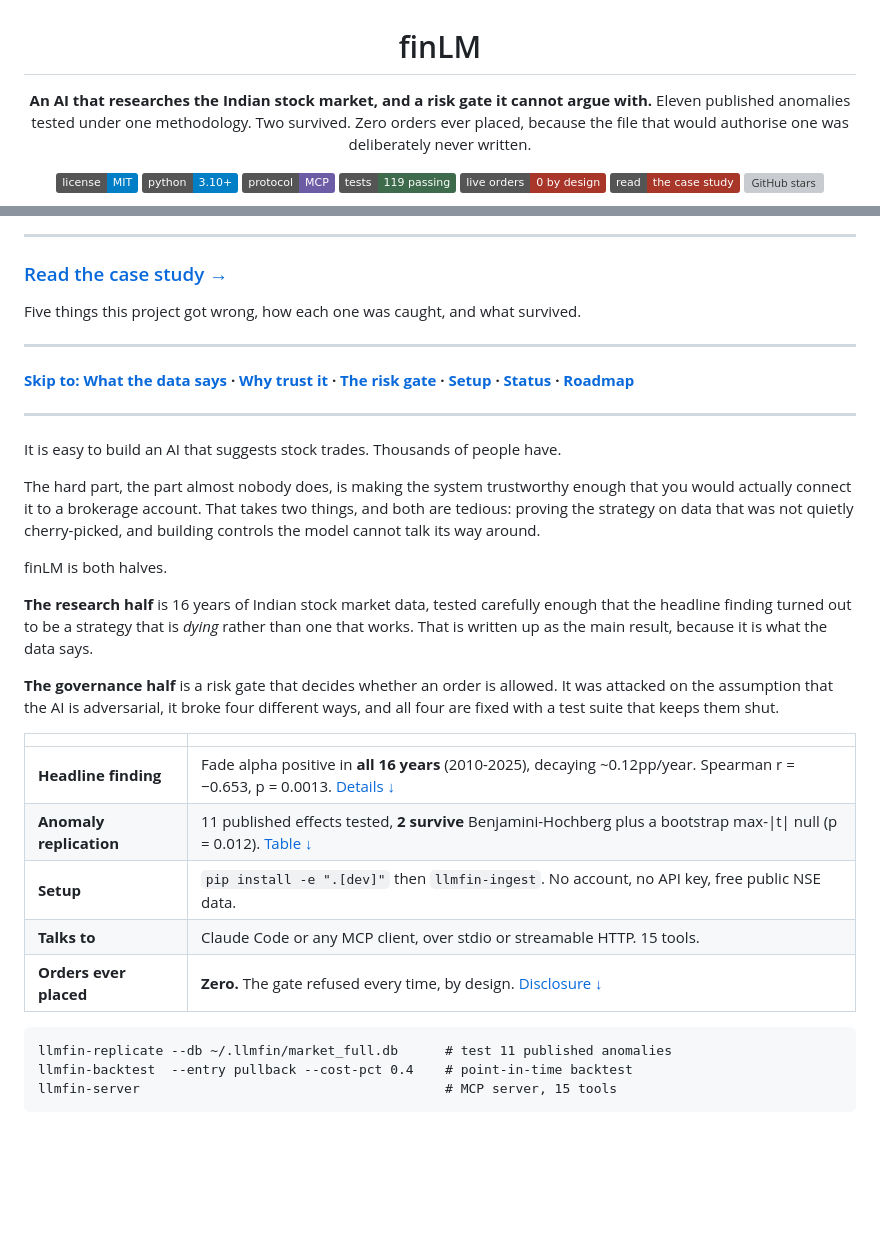
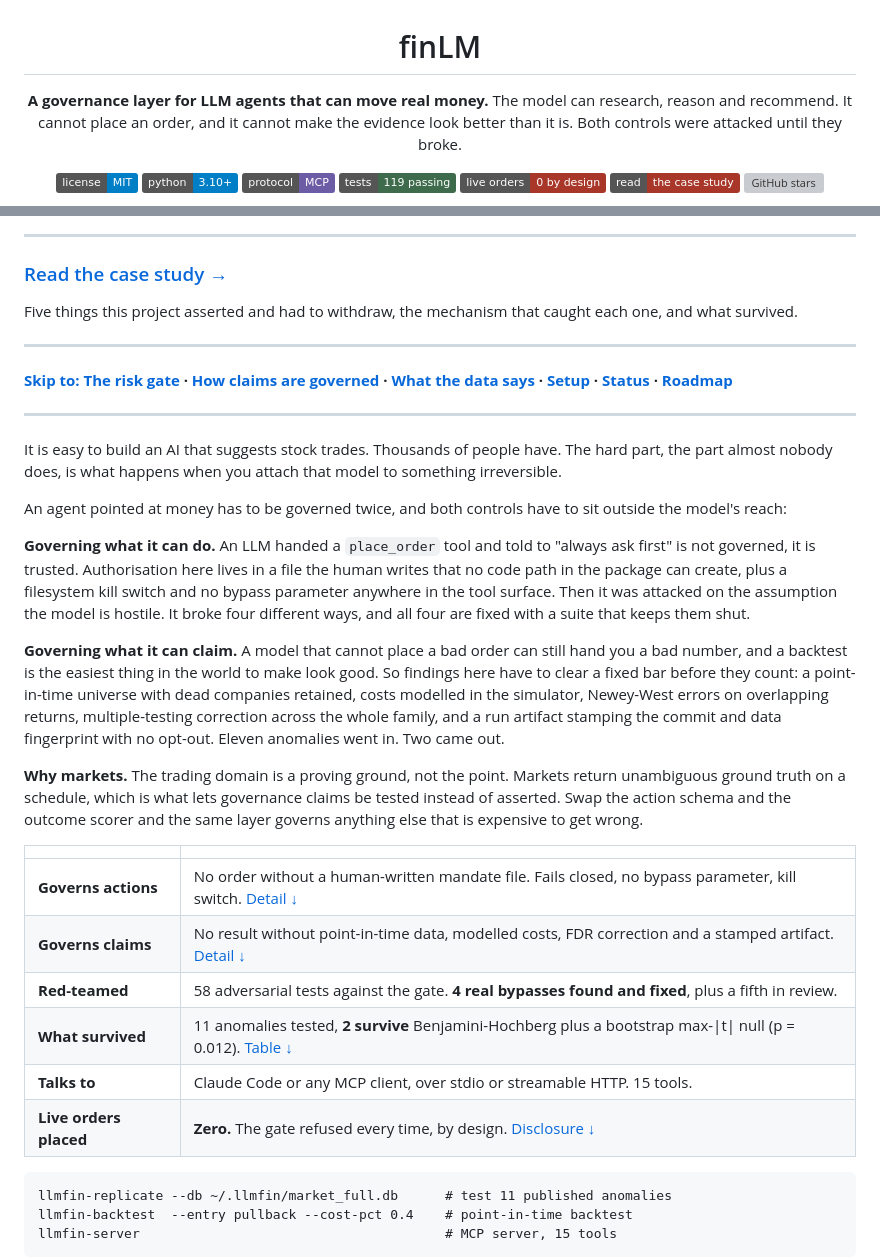
Before and after one commit to hasil7677/finLM, a Markdown page: README.md, 2 parts joined by grey strips. Rendered like a GitHub page; badges without logos; blank space fills up the shorter version; grey boxes are pictures that could not be loaded.

Commit message:
Lead with governance instead of the trading result
The project notes always said the trading domain is a proving ground, not
the point, but the shipping copy had drifted into reading like a quant
research project with a safety feature attached.

Reframes the README around the actual thesis: an agent pointed at money
has to be governed twice, on what it can do and on what it can claim, and
both controls have to sit outside the model's reach. The research half is
no longer a competing story, it is the evidence discipline that the second
control consists of, and the 16 years of market data are there because
markets return unambiguous ground truth on a schedule.

Reorders the navigation to lead with the gate and reworks the summary
table around governs-actions and governs-claims.

````diff
--- a/README.md
+++ b/README.md
@@ -2,9 +2,9 @@
 
 # finLM
 
-**An AI that researches the Indian stock market, and a risk gate it cannot argue with.**
-Eleven published anomalies tested under one methodology. Two survived. Zero orders ever
-placed, because the file that would authorise one was deliberately never written.
+**A governance layer for LLM agents that can move real money.**
+The model can research, reason and recommend. It cannot place an order, and it cannot make
+the evidence look better than it is. Both controls were attacked until they broke.
 
 [![License: MIT](https://img.shields.io/badge/license-MIT-blue.svg)](LICENSE)
 ![Python 3.10+](https://img.shields.io/badge/python-3.10%2B-blue)
@@ -25,43 +25,53 @@ placed, because the file that would authorise one was deliberately never written
 
 ### [Read the case study &rarr;](https://finlm-jade.vercel.app/)
 
-Five things this project got wrong, how each one was caught, and what survived.
+Five things this project asserted and had to withdraw, the mechanism that caught each one, and what survived.
 
 ---
 
-**[Skip to: What the data says](#what-the-data-says) &middot;
-[Why trust it](#why-these-numbers-are-trustworthy) &middot;
-[The risk gate](#the-governance-layer) &middot;
+**[Skip to: The risk gate](#the-governance-layer) &middot;
+[How claims are governed](#why-these-numbers-are-trustworthy) &middot;
+[What the data says](#what-the-data-says) &middot;
 [Setup](#setup) &middot;
 [Status](#status) &middot;
 [Roadmap](#roadmap)**
 
 ---
 
-It is easy to build an AI that suggests stock trades. Thousands of people have.
+It is easy to build an AI that suggests stock trades. Thousands of people have. The hard
+part, the part almost nobody does, is what happens when you attach that model to something
+irreversible.
 
-The hard part, the part almost nobody does, is making the system trustworthy enough that
-you would actually connect it to a brokerage account. That takes two things, and both are
-tedious: proving the strategy on data that was not quietly cherry-picked, and building
-controls the model cannot talk its way around.
+An agent pointed at money has to be governed twice, and both controls have to sit outside
+the model's reach:
 
-finLM is both halves.
+**Governing what it can do.** An LLM handed a `place_order` tool and told to "always ask
+first" is not governed, it is trusted. Authorisation here lives in a file the human writes
+that no code path in the package can create, plus a filesystem kill switch and no bypass
+parameter anywhere in the tool surface. Then it was attacked on the assumption the model is
+hostile. It broke four different ways, and all four are fixed with a suite that keeps them
+shut.
 
-**The research half** is 16 years of Indian stock market data, tested carefully enough
-that the headline finding turned out to be a strategy that is *dying* rather than one
-that works. That is written up as the main result, because it is what the data says.
+**Governing what it can claim.** A model that cannot place a bad order can still hand you a
+bad number, and a backtest is the easiest thing in the world to make look good. So findings
+here have to clear a fixed bar before they count: a point-in-time universe with dead
+companies retained, costs modelled in the simulator, Newey-West errors on overlapping
+returns, multiple-testing correction across the whole family, and a run artifact stamping
+the commit and data fingerprint with no opt-out. Eleven anomalies went in. Two came out.
 
-**The governance half** is a risk gate that decides whether an order is allowed. It was
-attacked on the assumption that the AI is adversarial, it broke four different ways, and
-all four are fixed with a test suite that keeps them shut.
+**Why markets.** The trading domain is a proving ground, not the point. Markets return
+unambiguous ground truth on a schedule, which is what lets governance claims be tested
+instead of asserted. Swap the action schema and the outcome scorer and the same layer
+governs anything else that is expensive to get wrong.
 
 | | |
 |---|---|
-| **Headline finding** | Fade alpha positive in **all 16 years** (2010-2025), decaying ~0.12pp/year. Spearman r = −0.653, p = 0.0013. [Details ↓](#what-the-data-says) |
-| **Anomaly replication** | 11 published effects tested, **2 survive** Benjamini-Hochberg plus a bootstrap max-\|t\| null (p = 0.012). [Table ↓](#what-the-data-says) |
-| **Setup** | `pip install -e ".[dev]"` then `llmfin-ingest`. No account, no API key, free public NSE data. |
+| **Governs actions** | No order without a human-written mandate file. Fails closed, no bypass parameter, kill switch. [Detail ↓](#the-governance-layer) |
+| **Governs claims** | No result without point-in-time data, modelled costs, FDR correction and a stamped artifact. [Detail ↓](#why-these-numbers-are-trustworthy) |
+| **Red-teamed** | 58 adversarial tests against the gate. **4 real bypasses found and fixed**, plus a fifth in review. |
+| **What survived** | 11 anomalies tested, **2 survive** Benjamini-Hochberg plus a bootstrap max-\|t\| null (p = 0.012). [Table ↓](#what-the-data-says) |
 | **Talks to** | Claude Code or any MCP client, over stdio or streamable HTTP. 15 tools. |
-| **Orders ever placed** | **Zero.** The gate refused every time, by design. [Disclosure ↓](#read-this-first---what-has-and-has-not-been-run) |
+| **Live orders placed** | **Zero.** The gate refused every time, by design. [Disclosure ↓](#read-this-first---what-has-and-has-not-been-run) |
 
 ```
 llmfin-replicate --db ~/.llmfin/market_full.db      # test 11 published anomalies
````
